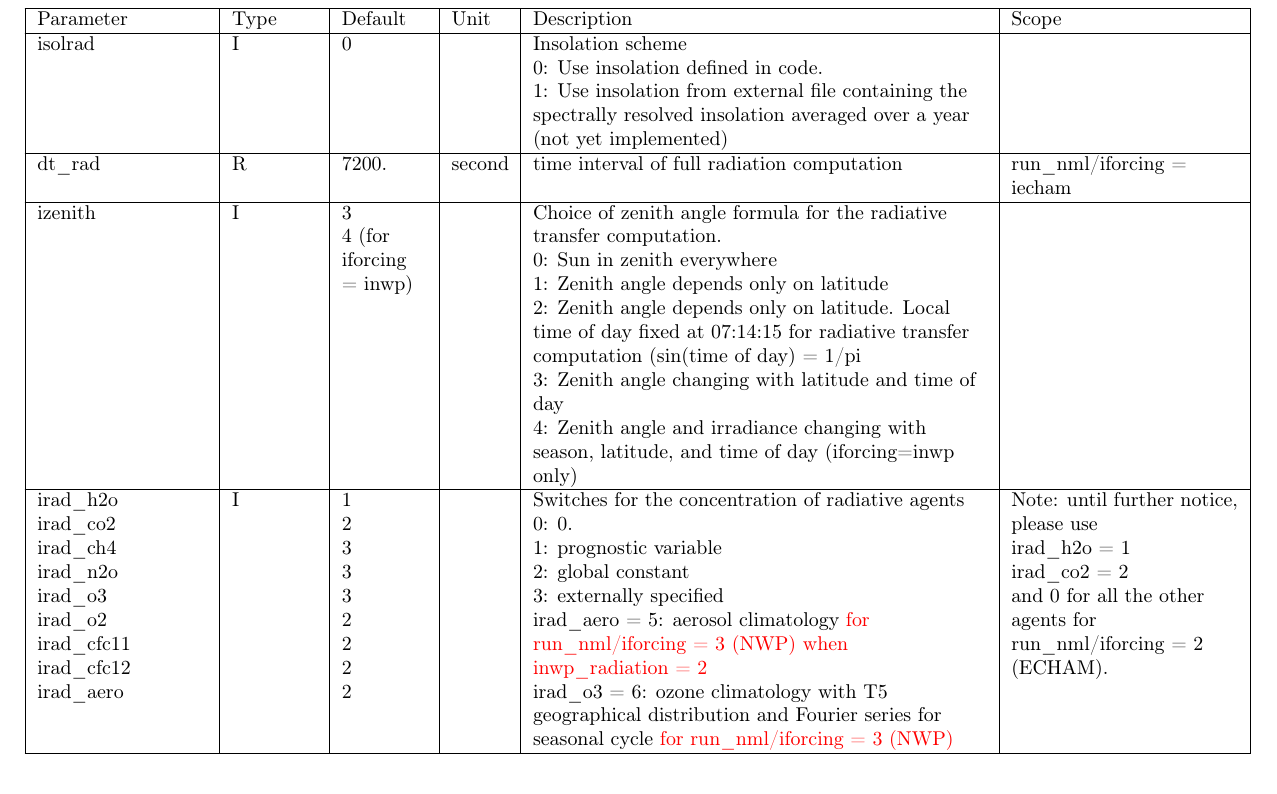
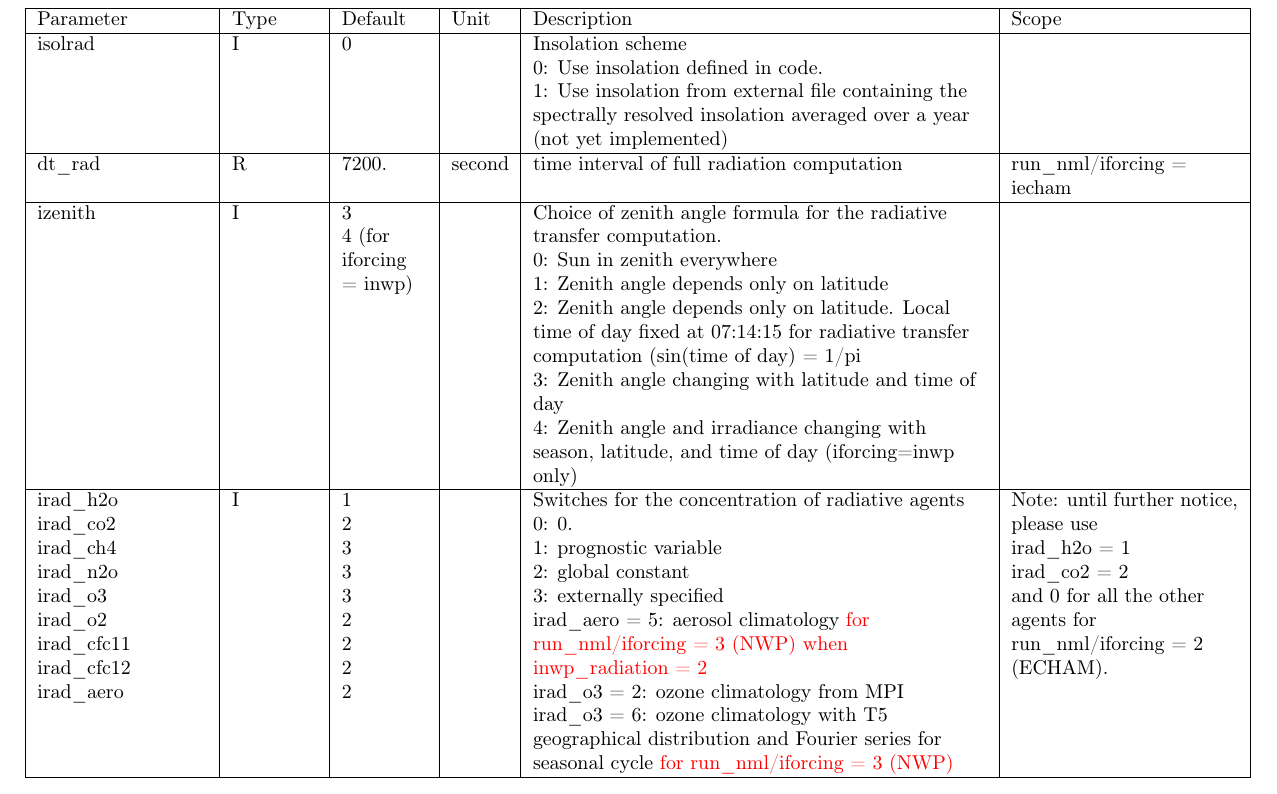
Before and after one commit to muszyna25/ppe_icon_model, a LaTeX document (run/Namelist_overview.tex): part of page 31 of 41, cut so that both start at the same text. Compiled offline with pdfLaTeX.

Commit message:
ozone: now it compiles uncommented, but is still not switches on.

```diff
--- a/run/Namelist_overview.tex
+++ b/run/Namelist_overview.tex
@@ -2806,6 +2806,7 @@ Switches for the concentration of radiative agents\par
 2: global constant\par
 3: externally specified\par
 irad\_aero = 5: aerosol climatology {\color{red}for run\_nml/iforcing = 3 (NWP) when inwp\_radiation = 2}\par
+irad\_o3 = 2: ozone climatology from MPI \par
 irad\_o3 = 6: ozone climatology with T5 geographical distribution and Fourier series for seasonal cycle {\color{red}for run\_nml/iforcing = 3 (NWP)}
 &
 Note: until further notice, please use \par
```
Also changed, not shown: run/Namelist_overview.pdf, 1 other file.
